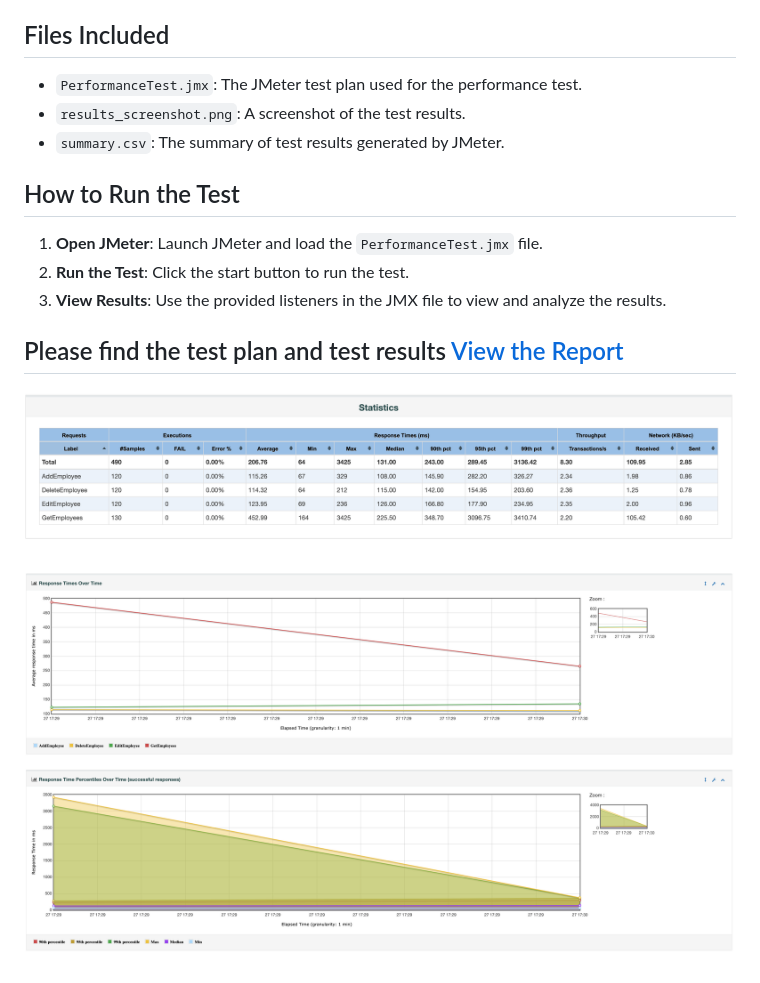
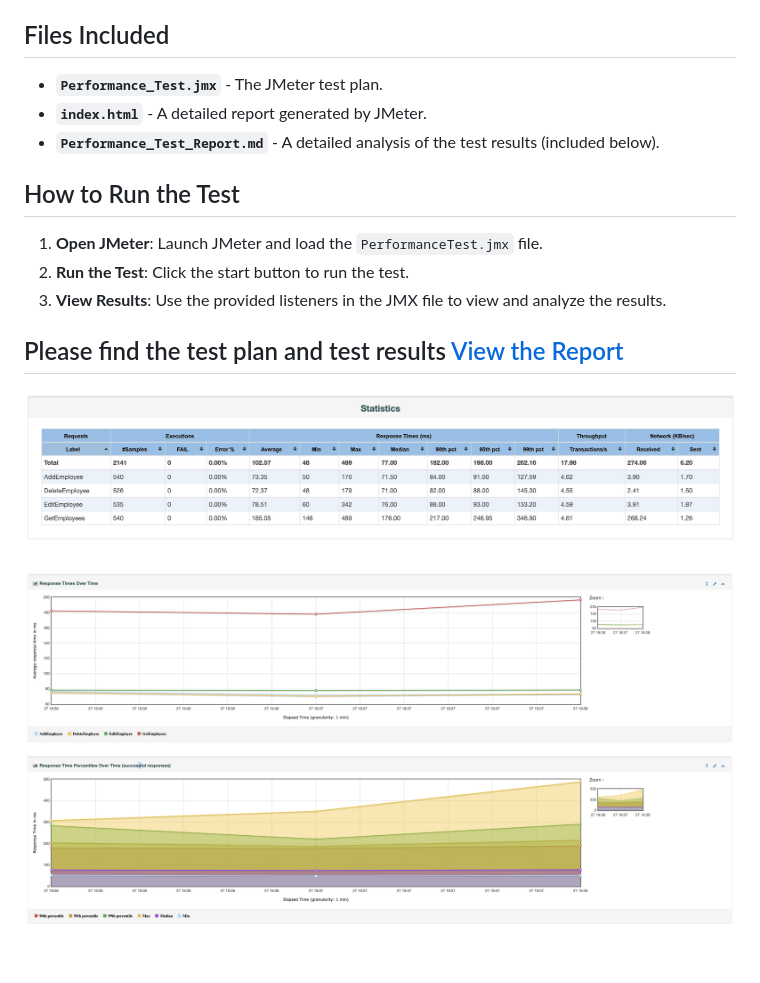
Before and after one commit to sherkepriya89/BenefitsDashboardPerformanceTest, a Markdown page: README.md, the part around the change. Drawn GitHub-style; pictures changed too: ResponseTime.png, Statistics.png.

Commit message:
added screenshots

```diff
--- a/README.md
+++ b/README.md
@@ -18,9 +18,9 @@ This project contains a simple performance test created using Apache JMeter for
 4. **DeleteEmployee**: Deletes an employee.
 
 ## Files Included
-- `PerformanceTest.jmx`: The JMeter test plan used for the performance test.
-- `results_screenshot.png`: A screenshot of the test results.
-- `summary.csv`: The summary of test results generated by JMeter.
+- **`Performance_Test.jmx`** - The JMeter test plan.
+- **`index.html`** - A detailed report generated by JMeter.
+- **`Performance_Test_Report.md`** - A detailed analysis of the test results (included below).
 
 ## How to Run the Test
 1. **Open JMeter**: Launch JMeter and load the `PerformanceTest.jmx` file.
```
Also changed, not shown: 14 other files.
